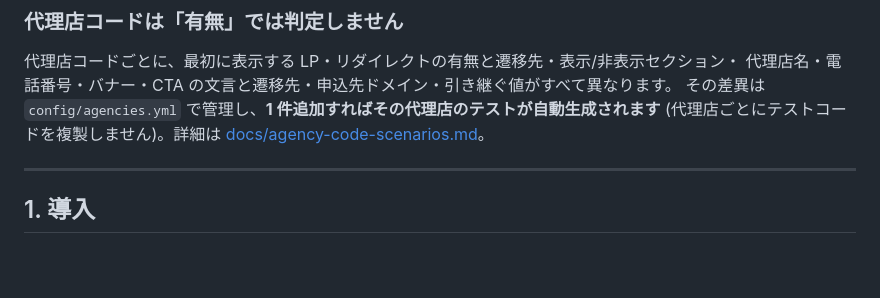
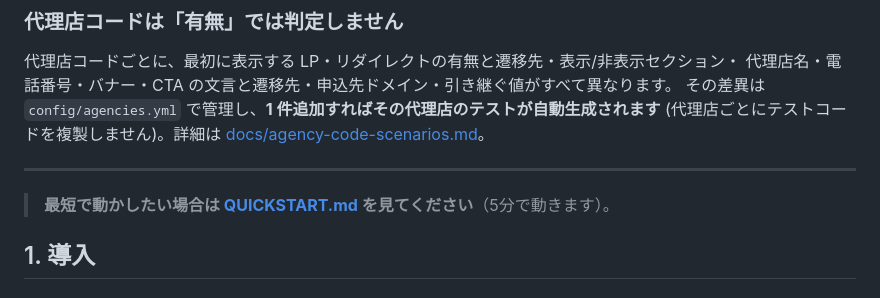
Before and after one commit to yusukeozawa-crypto/claudecode, a Markdown page: README.md, the part around the change. Rendered like a GitHub page; blank space fills up the shorter version.

```diff
--- a/README.md
+++ b/README.md
@@ -30,6 +30,8 @@ PC / SP の両方で以下を自動検知します。
 [docs/agency-code-scenarios.md](docs/agency-code-scenarios.md)。
 
 ---
+
+> **最短で動かしたい場合は [QUICKSTART.md](QUICKSTART.md) を見てください**（5分で動きます）。
 
 ## 1. 導入
 
```
Also changed, not shown: QUICKSTART.md (added, +138 -0 lines).
